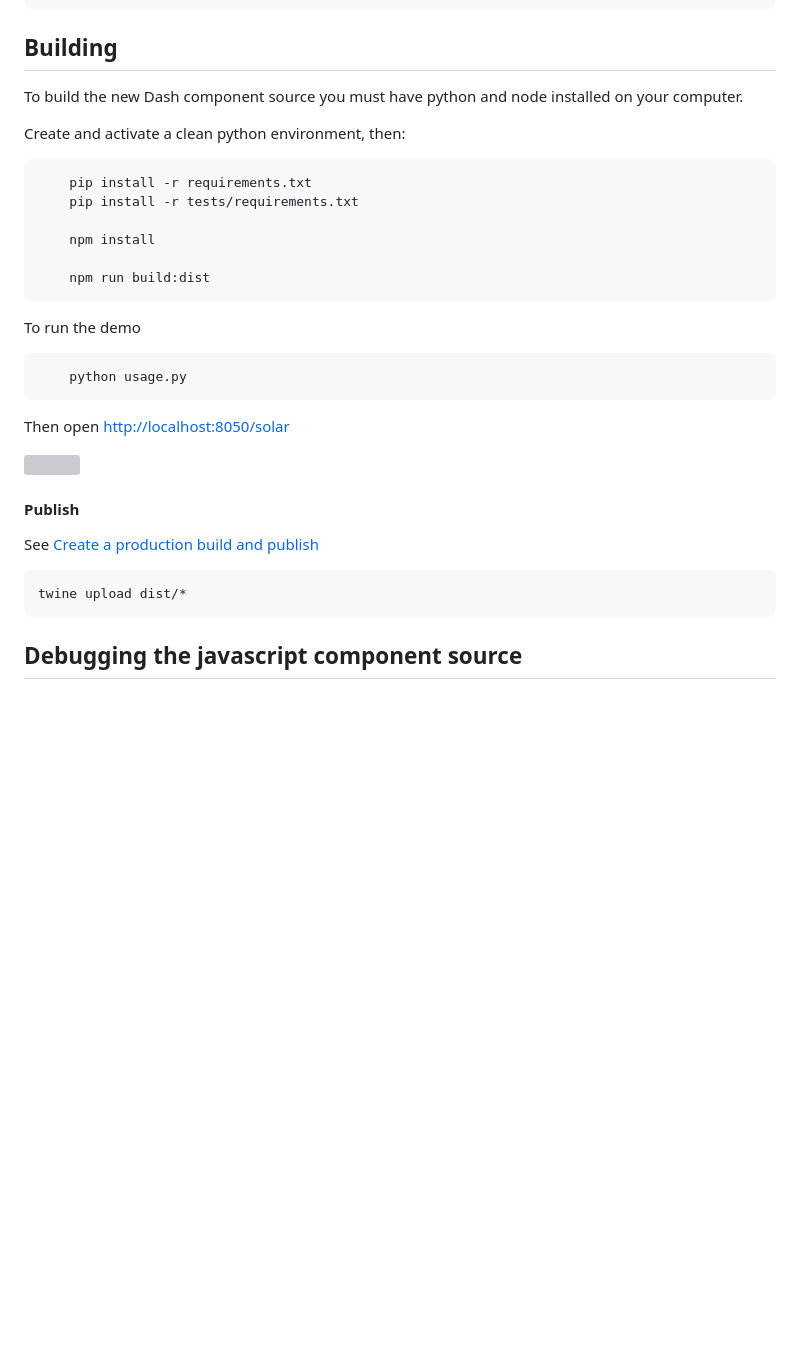
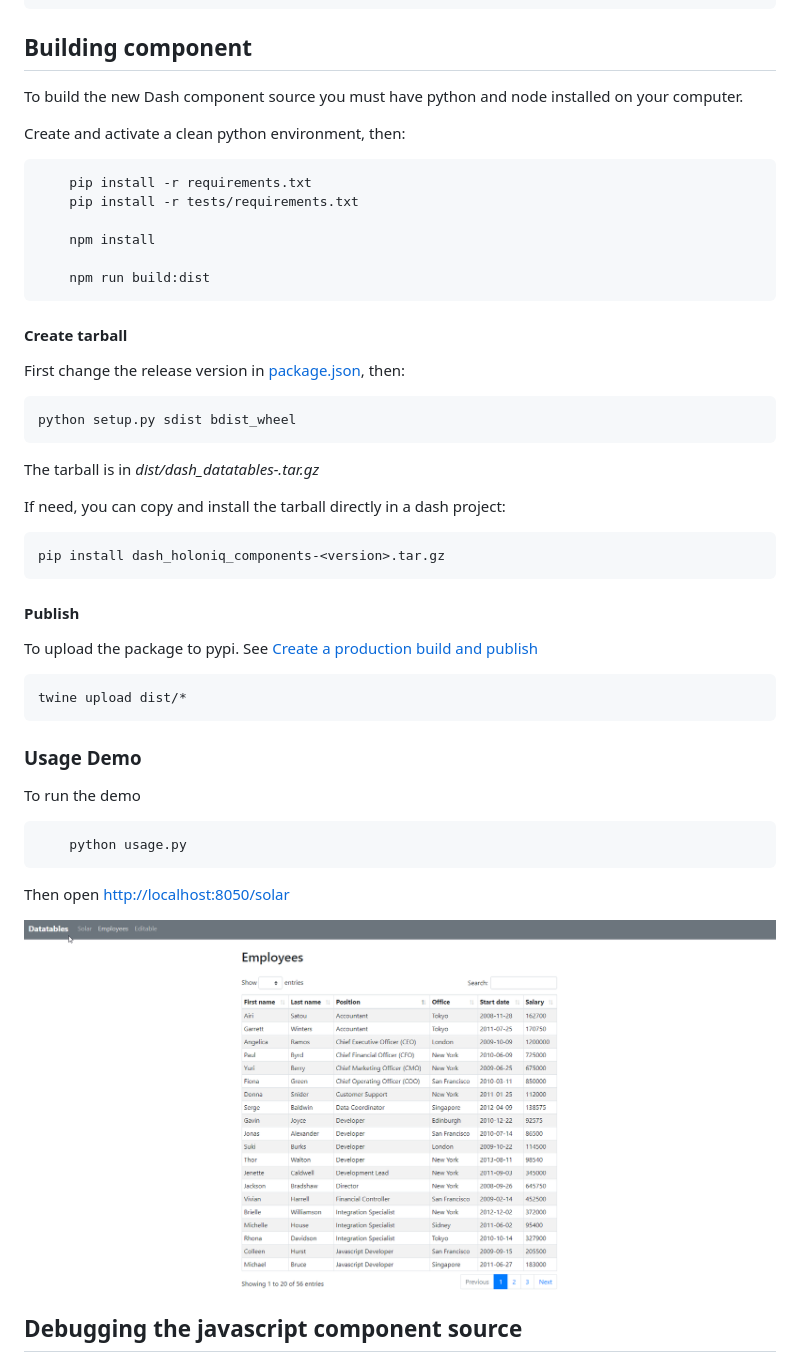
Before and after one commit to stevej2608/dash-datatables, a Markdown page: README.md, the part around the change printed below. GitHub-like rendering; pictures changed too: docs/img/demo.png (added); blank space fills up the shorter version; grey boxes are pictures that could not be loaded.

Commit message:
Fix package build & tidy up

````diff
--- a/README.md
+++ b/README.md
@@ -27,8 +25,7 @@ layout = html.Div([
     )
 ])
 ```
-
-## Building
+## Building component
 
 To build the new Dash component source you must have python and node installed on
 your computer.
@@ -43,6 +40,25 @@ Create and activate a clean python environment, then:
 
     npm run build:dist
 ```
+#### Create tarball
+
+First change the release version in [package.json](package.json), then:
+
+    python setup.py sdist bdist_wheel
+
+The tarball is in *dist/dash_datatables-<version>.tar.gz*
+
+If need, you can copy and install the tarball directly in a dash project:
+
+    pip install dash_holoniq_components-<version>.tar.gz
+
+#### Publish
+
+To upload the package to pypi. See [Create a production build and publish]
+
+    twine upload dist/*
+
+### Usage Demo
 
 To run the demo
 
@@ -51,12 +67,6 @@ To run the demo
 Then open [http://localhost:8050/solar](http://localhost:8050/solar)
 
 ![](docs/img/demo.png)
-
-#### Publish
-
-See [Create a production build and publish]
-
-    twine upload dist/*
 
 ## Debugging the javascript component source
 
````
Also changed, not shown: other parts of README.md (+1 -3 lines), docs/img/datatables.png (added), 3 other files.
